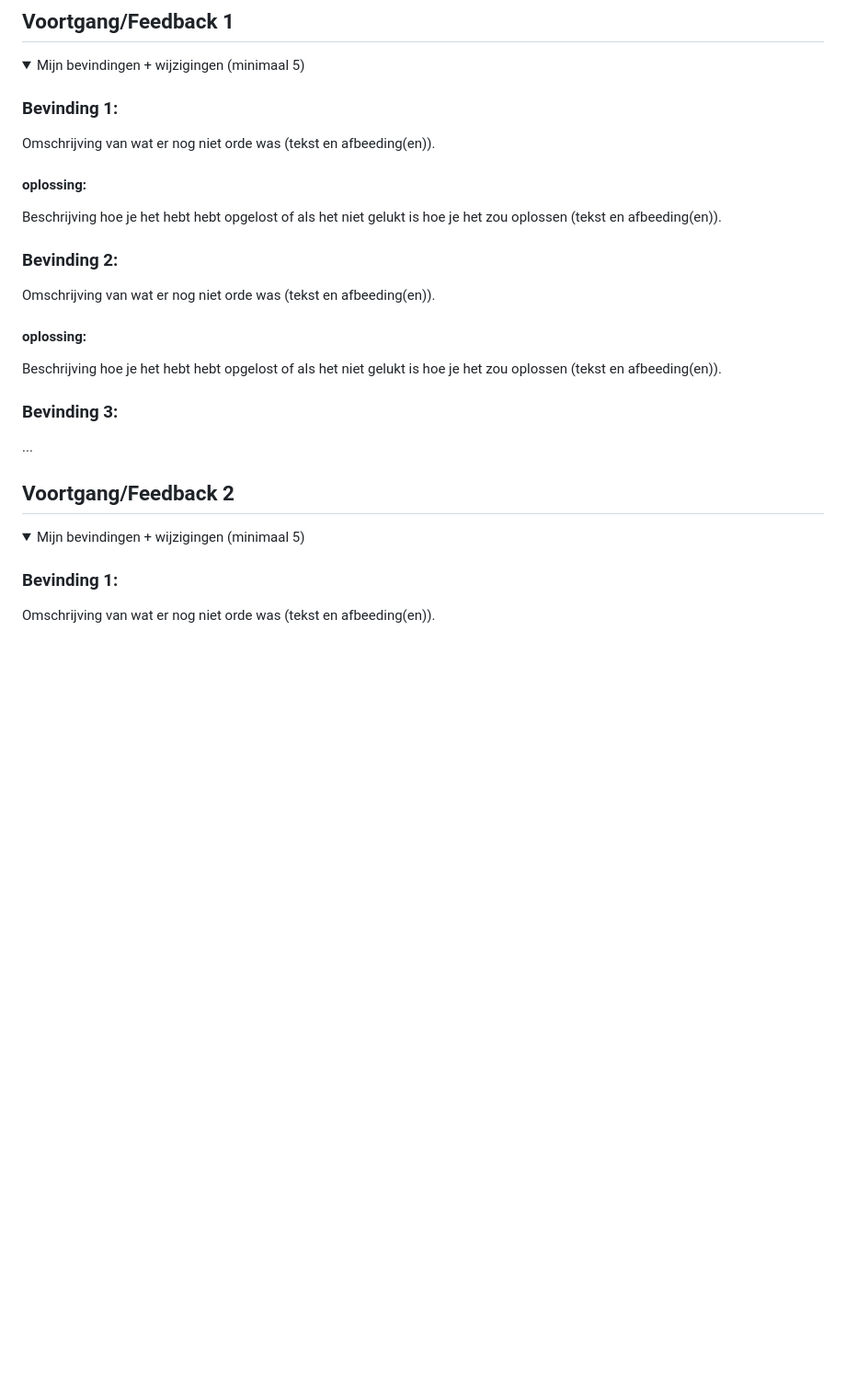
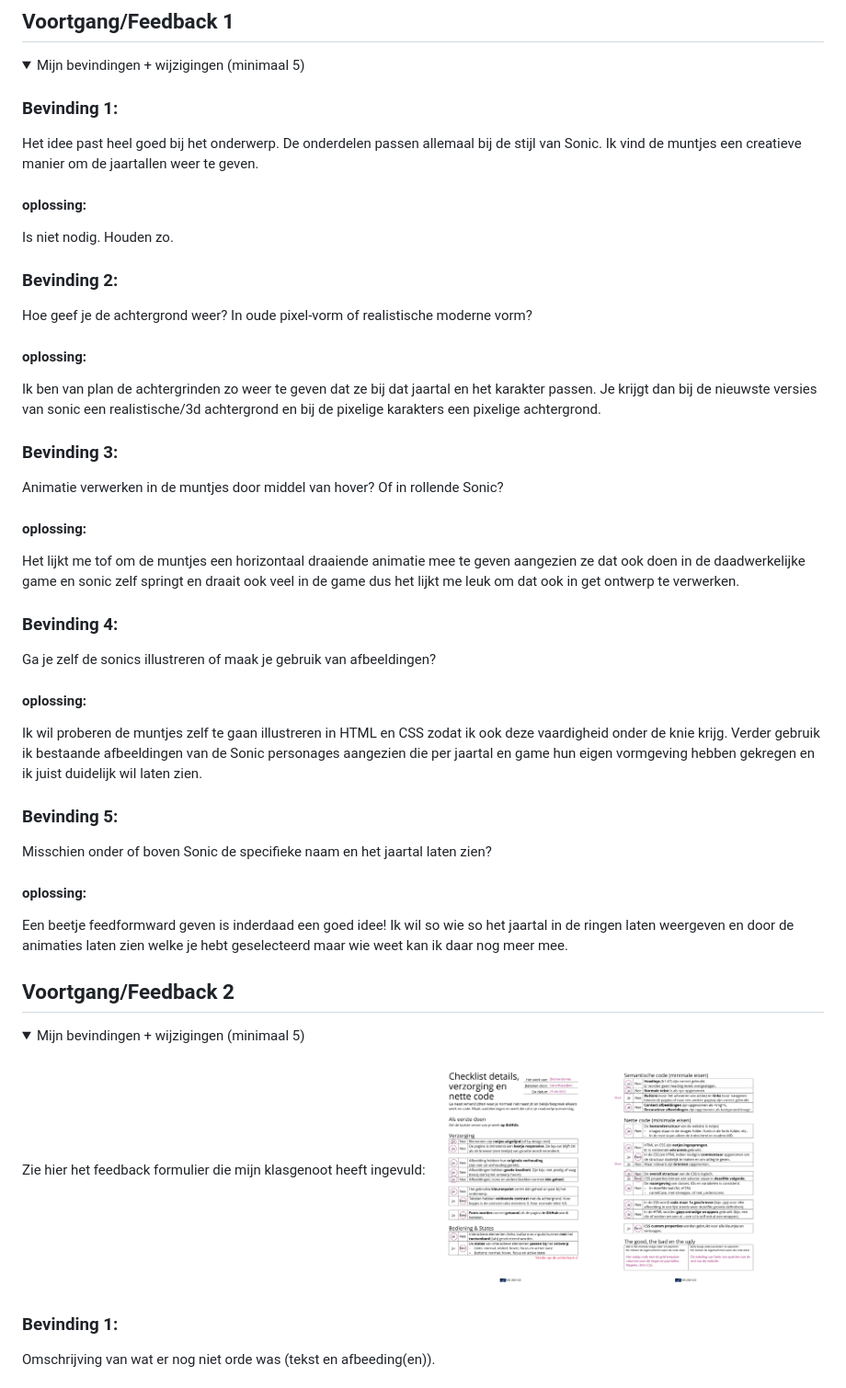
Before and after one commit to DionneGomes/VIDii, a Markdown page: README.md, the part around the change. Shown: that part at 92% size. GitHub-like rendering; pictures changed too: readme-images/Feedback1_Dionne.png (added); folded sections open; blank space fills up the shorter version.

```diff
--- a/README.md
+++ b/README.md
@@ -48,23 +48,38 @@ Mijn startniveau is: Blauw
   <summary>Mijn bevindingen + wijzigingen (minimaal 5)</summary>
 
   ### Bevinding 1:
-  Omschrijving van wat er nog niet orde was (tekst en afbeeding(en)).
+  Het idee past heel goed bij het onderwerp. De onderdelen passen allemaal bij de stijl van Sonic. Ik vind de muntjes een creatieve manier om de jaartallen weer te geven.
 
   #### oplossing:
-  Beschrijving hoe je het hebt hebt opgelost of als het niet gelukt is hoe je het zou oplossen (tekst en afbeeding(en)).
+  Is niet nodig. Houden zo.
 
 
 
   ### Bevinding 2:
-  Omschrijving van wat er nog niet orde was (tekst en afbeeding(en)).
+  Hoe geef je de achtergrond weer? In oude pixel-vorm of realistische moderne vorm?
 
   #### oplossing:
-  Beschrijving hoe je het hebt hebt opgelost of als het niet gelukt is hoe je het zou oplossen (tekst en afbeeding(en)).
+  Ik ben van plan de achtergrinden zo weer te geven dat ze bij dat jaartal en het karakter passen. Je krijgt dan bij de nieuwste versies van sonic een realistische/3d achtergrond en bij de pixelige karakters een pixelige achtergrond.
 
 
 
   ### Bevinding 3:
-  ...
+  Animatie verwerken in de muntjes door middel van hover? Of in rollende Sonic?
+
+  #### oplossing:
+  Het lijkt me tof om de muntjes een horizontaal draaiende animatie mee te geven aangezien ze dat ook doen in de daadwerkelijke game en sonic zelf springt en draait ook veel in de game dus het lijkt me leuk om dat ook in get ontwerp te verwerken.
+
+  ### Bevinding 4:
+  Ga je zelf de sonics illustreren of maak je gebruik van afbeeldingen?
+
+  #### oplossing:
+  Ik wil proberen de muntjes zelf te gaan illustreren in HTML en CSS zodat ik ook deze vaardigheid onder de knie krijg. Verder gebruik ik bestaande afbeeldingen van de Sonic personages aangezien die per jaartal en game hun eigen vormgeving hebben gekregen en ik juist duidelijk wil laten zien.
+
+  ### Bevinding 5:
+  Misschien onder of boven Sonic de specifieke naam en het jaartal laten zien?
+
+  #### oplossing:
+  Een beetje feedformward geven is inderdaad een goed idee! Ik wil so wie so het jaartal in de ringen laten weergeven en door de animaties laten zien welke je hebt geselecteerd maar wie weet kan ik daar nog meer mee.
 
 </details>
 
@@ -75,6 +90,9 @@ Mijn startniveau is: Blauw
 
 <details>
   <summary>Mijn bevindingen + wijzigingen (minimaal 5)</summary>
+
+  Zie hier het feedback formulier die mijn klasgenoot heeft ingevuld:
+  <img src="readme-images/Feedback1_Dionne.png" width="375px" alt="Feedback formulier">
 
   ### Bevinding 1:
   Omschrijving van wat er nog niet orde was (tekst en afbeeding(en)).
```
Also changed, not shown: readme-images/FeedbackDionne2.png (added), 2 other files.
